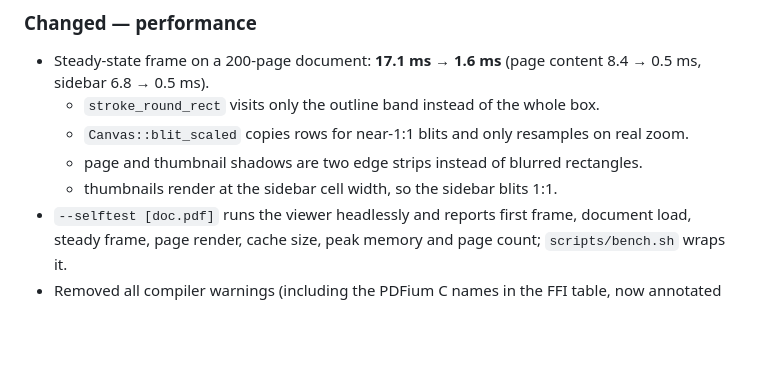
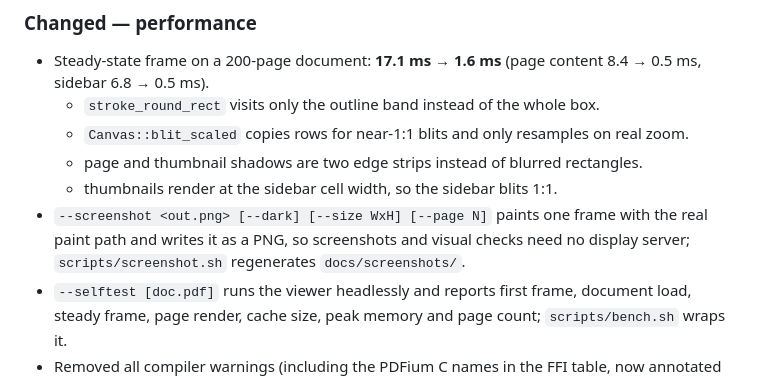
Before and after one commit to ankitkumar131/pdf-rust, a Markdown page: CHANGELOG.md, the part around the change. Rendered like a GitHub page; blank space fills up the shorter version.

```diff
--- a/CHANGELOG.md
+++ b/CHANGELOG.md
@@ -77,6 +77,9 @@ the project adheres to [Semantic Versioning](https://semver.org/).
     real zoom.
   - page and thumbnail shadows are two edge strips instead of blurred rectangles.
   - thumbnails render at the sidebar cell width, so the sidebar blits 1:1.
+- `--screenshot <out.png> [--dark] [--size WxH] [--page N]` paints one frame with
+  the real paint path and writes it as a PNG, so screenshots and visual checks
+  need no display server; `scripts/screenshot.sh` regenerates `docs/screenshots/`.
 - `--selftest [doc.pdf]` runs the viewer headlessly and reports first frame,
   document load, steady frame, page render, cache size, peak memory and page count;
   `scripts/bench.sh` wraps it.
```
Also changed, not shown: README.md (+9 -1 lines), docs/testing.md (+17 -0 lines), docs/screenshots/dark.png (added), docs/screenshots/light.png (added), 3 other files.
